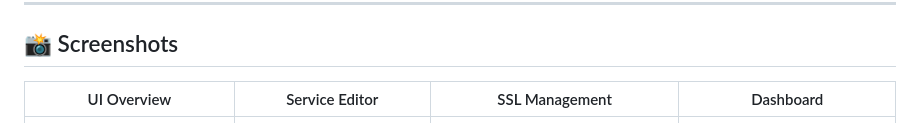
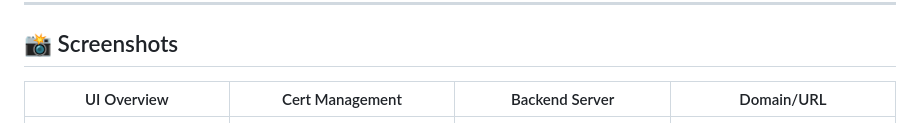
Before and after one commit to lancard/nginx-webui, a Markdown page: README.md, the part around the change. GitHub-like rendering.

```diff
--- a/README.md
+++ b/README.md
@@ -37,7 +37,7 @@
 
 ## 📸 Screenshots
 
-| UI Overview | Service Editor | SSL Management | Dashboard |
+| UI Overview | Cert Management | Backend Server | Domain/URL |
 |------------|----------------|----------------|-----------|
 | ![](./screenshot/screenshot1.png) | ![](./screenshot/screenshot2.png) | ![](./screenshot/screenshot3.png) | ![](./screenshot/screenshot4.png) |
 
```
